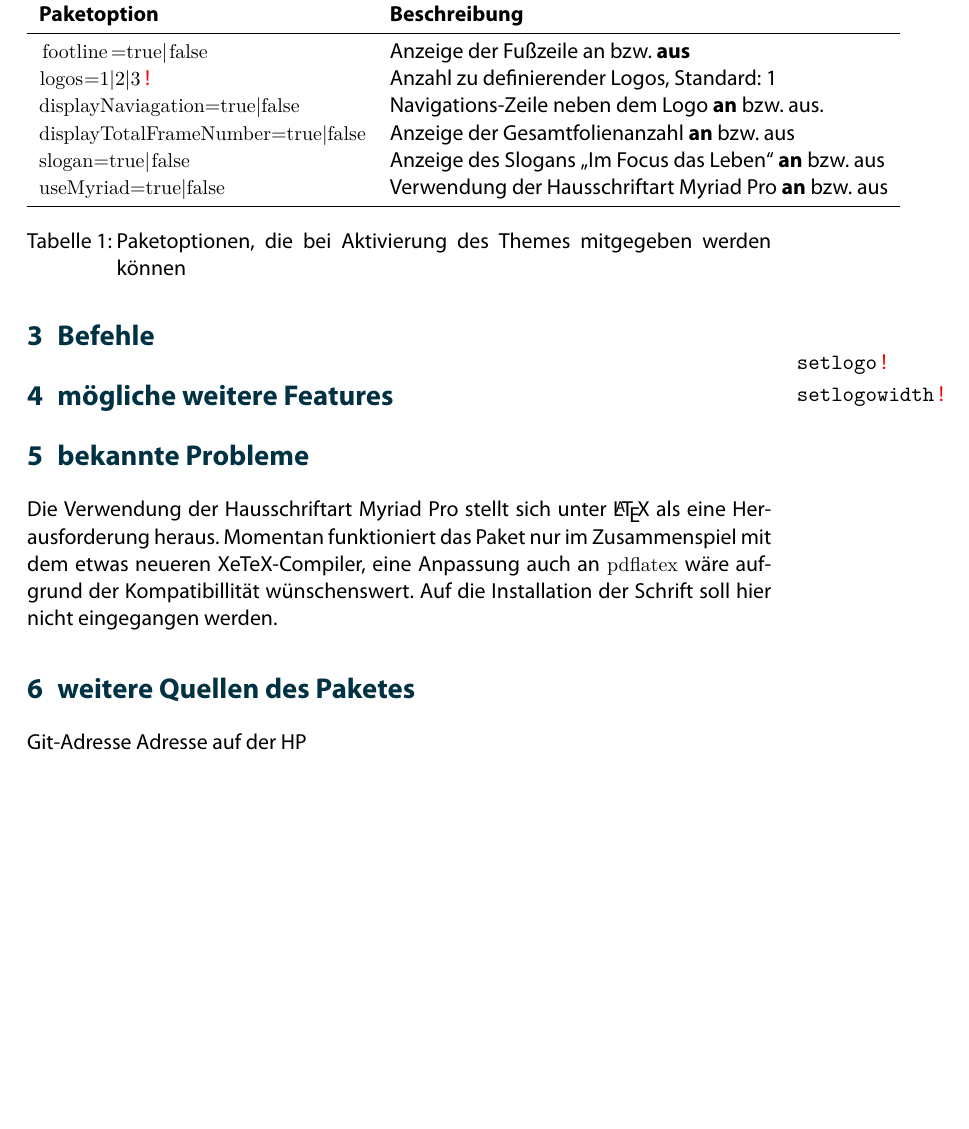
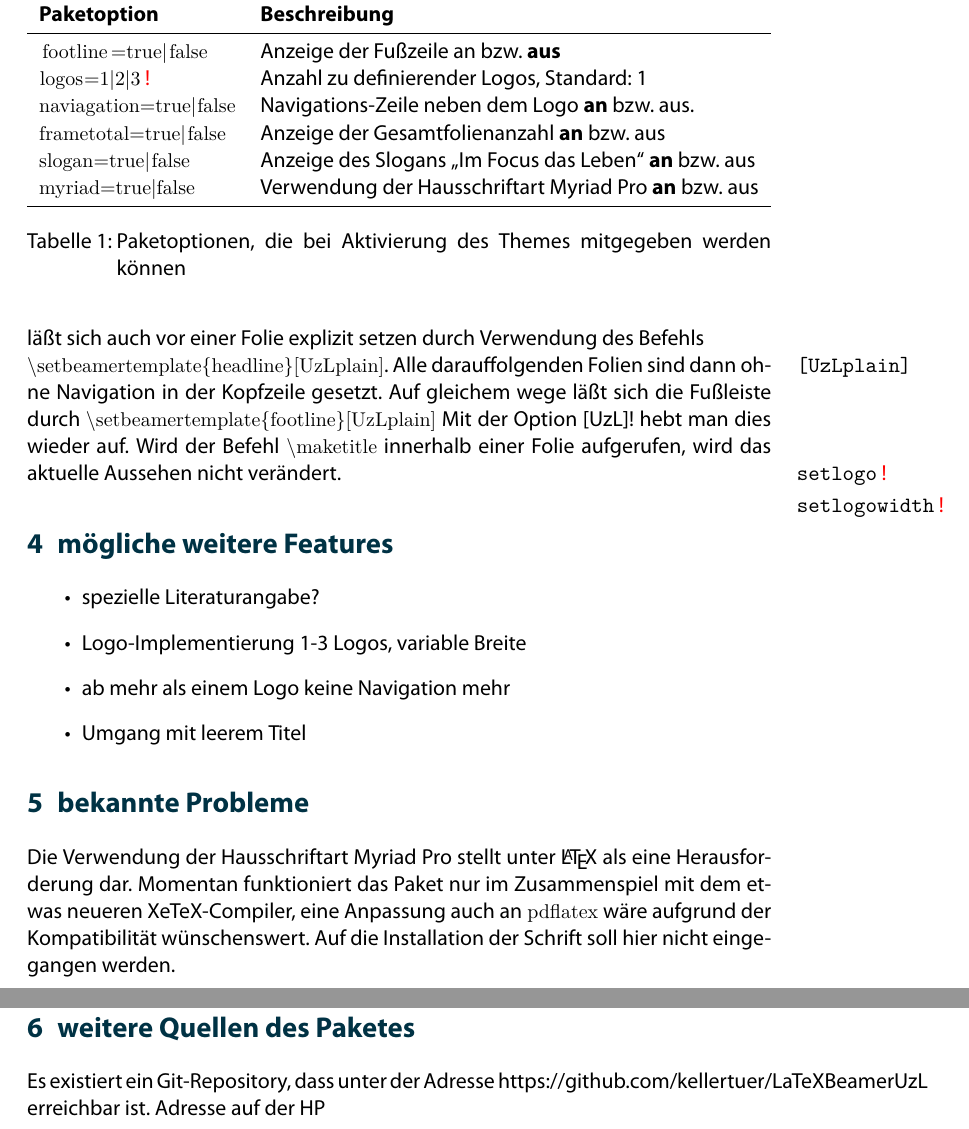
Before and after one commit to boldt/LaTeXBeamerUzL, a LaTeX document (manual.tex): part of page 2 of 2 before the commit and two parts of pages 2 and 3 of 3 after it, the two joined at a grey line, cut so that both start at the same text, the shorter picture padded with empty space. The pictures show the PDF file manual.pdf that the author committed with the source.

Commit message:
Updated Manual.

```diff
--- a/manual.tex
+++ b/manual.tex
@@ -140,22 +143,31 @@ Eine Übersicht mit Stichpunktartiger Erklärung findet sich in Tabelle \ref{tab
 		\textbf{Paketoption} & \textbf{Beschreibung}\\\midrule
 		\lstinline!footline=true|false! & Anzeige der Fußzeile an bzw. \textbf{aus}\\
 		\lstinline!logos=1|2|3! \missing & Anzahl zu definierender Logos, Standard: 1\\
-		\lstinline!displayNaviagation=true|false! & Navigations-Zeile neben dem Logo \textbf{an} bzw. aus.\\
-		\lstinline!displayTotalFrameNumber=true|false! & Anzeige der Gesamtfolienanzahl \textbf{an} bzw. aus\\
+		\lstinline!naviagation=true|false! & Navigations-Zeile neben dem Logo \textbf{an} bzw. aus.\\
+		\lstinline!frametotal=true|false! & Anzeige der Gesamtfolienanzahl \textbf{an} bzw. aus\\
 		\lstinline!slogan=true|false! & Anzeige des Slogans „Im Focus das Leben“ \textbf{an} bzw. aus\\
-		\lstinline!useMyriad=true|false! & Verwendung der Hausschriftart Myriad Pro \textbf{an} bzw. aus\\\bottomrule
+		\lstinline!myriad=true|false! & Verwendung der Hausschriftart Myriad Pro \textbf{an} bzw. aus\\\bottomrule
 	\end{tabular}
 	\caption{Paketoptionen, die bei Aktivierung des Themes mitgegeben werden können}
 	\label{tab:Paketoptionen}
 \end{table}
 \section{Befehle}
+Mit dem Befehl \lstinline!\maketitle!\cmd{\textbackslash maketitle} wird eine Titelseite ohne Navigation gesetzt. Dieser Stil läßt sich auch vor einer Folie explizit setzen durch Verwendung des Befehls\\ \lstinline!\setbeamertemplate{headline}[UzLplain]!\cmd{[UzLplain]}. Alle darauffolgenden Folien sind dann ohne Navigation in der Kopfzeile gesetzt. Auf gleichem wege läßt sich die Fußleiste durch \lstinline!\setbeamertemplate{footline}[UzLplain]! Mit der Option \lstinline!![UzL]! hebt man dies wieder auf.
+Wird der Befehl \lstinline!\maketitle! innerhalb einer Folie aufgerufen, wird das aktuelle Aussehen nicht verändert.
 \missingcmd{setlogo}
 \missingcmd{setlogowidth}
 \section{mögliche weitere Features}
+\begin{itemize}
+	\item spezielle Literaturangabe?
+	\item Logo-Implementierung 1-3 Logos, variable Breite
+	\item ab mehr als einem Logo keine Navigation mehr
+	\item Umgang mit leerem Titel
+\end{itemize}
+
 \section{bekannte Probleme}
-Die Verwendung der Hausschriftart Myriad Pro stellt sich unter \LaTeX\ als eine Herausforderung heraus. Momentan funktioniert das Paket nur im Zusammenspiel mit dem etwas neueren XeTeX-Compiler, eine Anpassung auch an \lstinline!pdflatex! wäre aufgrund der Kompatibillität wünschenswert. Auf die Installation der Schrift soll hier nicht eingegangen werden.
+Die Verwendung der Hausschriftart Myriad Pro stellt unter \LaTeX\ als eine Herausforderung dar. Momentan funktioniert das Paket nur im Zusammenspiel mit dem etwas neueren XeTeX-Compiler, eine Anpassung auch an \lstinline!pdflatex! wäre aufgrund der Kompatibilität wünschenswert. Auf die Installation der Schrift soll hier nicht eingegangen werden.
 \section{weitere Quellen des Paketes}
-Git-Adresse
+Es existiert ein Git-Repository, dass unter der Adresse \href{https://github.com/kellertuer/LaTeXBeamerUzL}{https://github.com/kellertuer/LaTeXBeamerUzL} erreichbar ist.
 Adresse auf der HP
 \newpage
 \end{document}
```
Also changed, not shown: manual.pdf, manual.tex (17 more changed lines).
